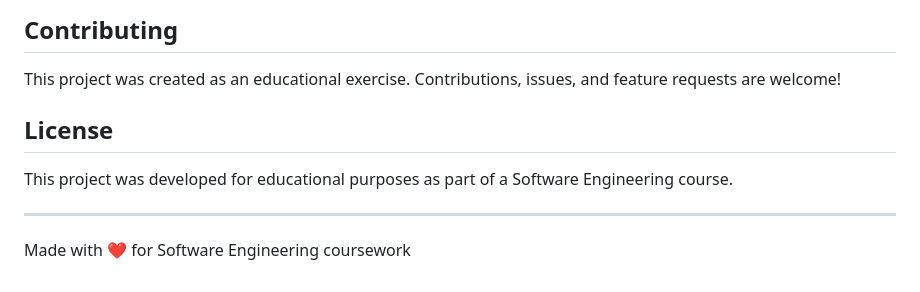
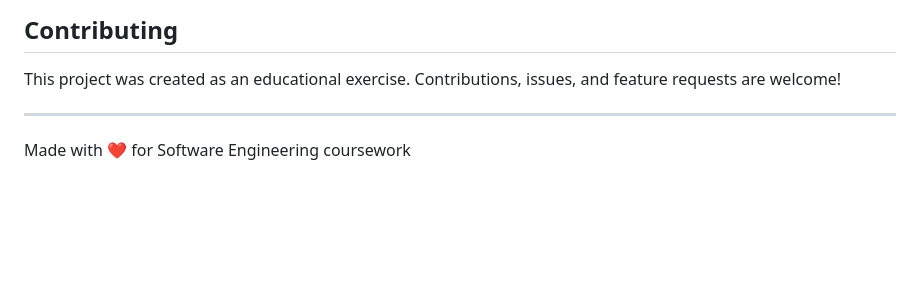
Before and after one commit to catnipluver69/library-management-system, a Markdown page: README.md, the part around the change. GitHub-like rendering; blank space fills up the shorter version.

Commit message:
Update README.md with project details

```diff
--- a/README.md
+++ b/README.md
@@ -121,9 +121,6 @@ define('DB_PASS', 'your_password');
 
 This project was created as an educational exercise. Contributions, issues, and feature requests are welcome!
 
-## License
-
-This project was developed for educational purposes as part of a Software Engineering course.
 
 ---
 
```
